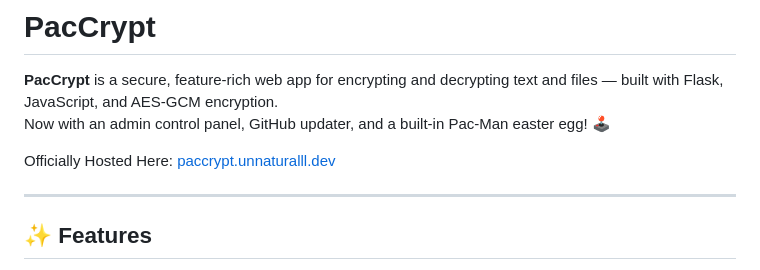
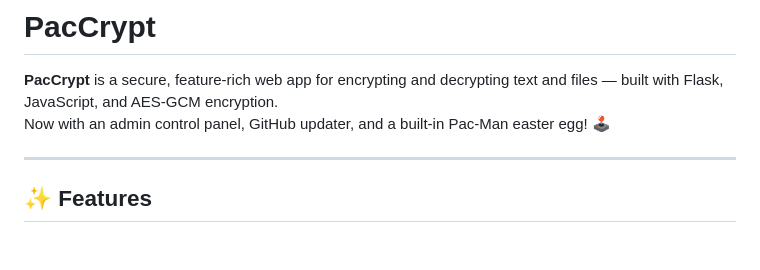
Before and after one commit to TySP-Dev/PacCrypt-Webapp, a Markdown page: README.md, the part around the change. GitHub-like rendering; blank space fills up the shorter version.

```diff
--- a/README.md
+++ b/README.md
@@ -2,8 +2,6 @@
 
 **PacCrypt** is a secure, feature-rich web app for encrypting and decrypting text and files — built with Flask, JavaScript, and AES-GCM encryption.
 Now with an admin control panel, GitHub updater, and a built-in Pac-Man easter egg! 🕹️
-
-Officially Hosted Here: [paccrypt.unnaturalll.dev](http://paccrypt.unnaturalll.dev)
 
 ---
 
```
